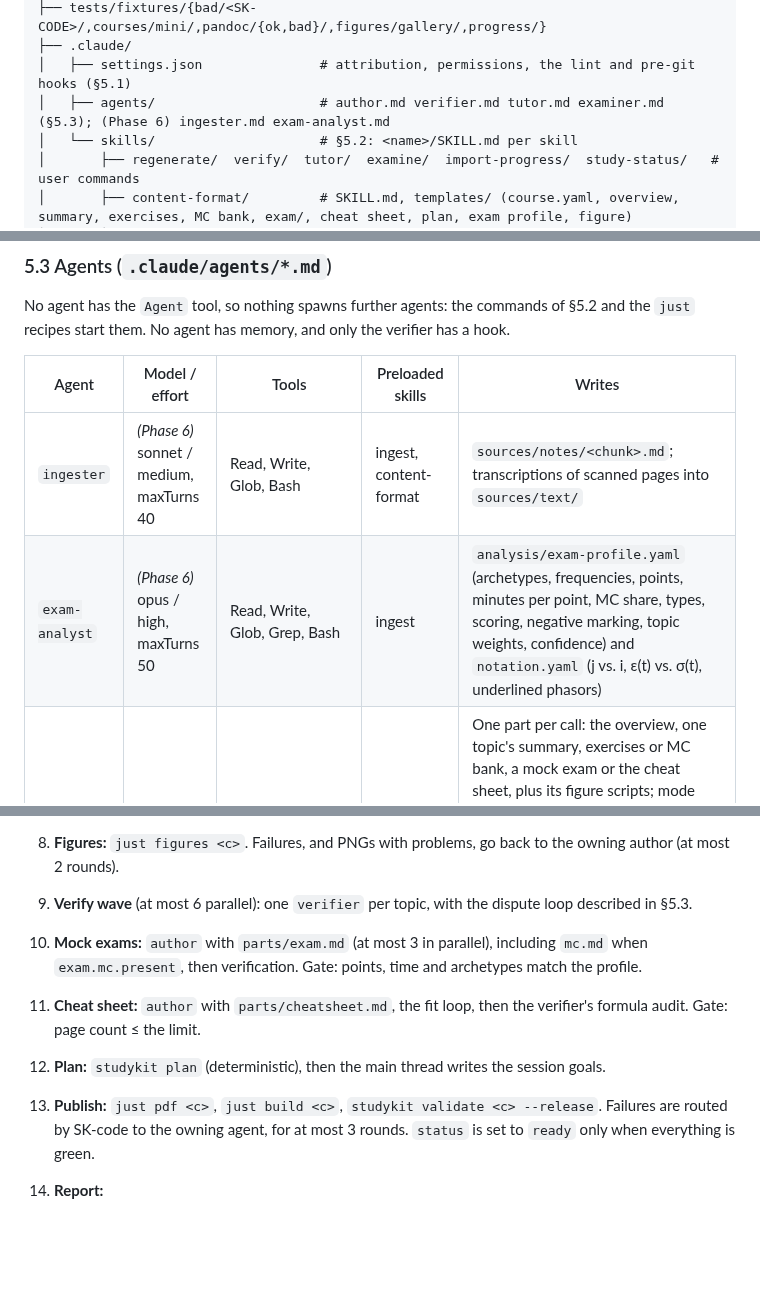
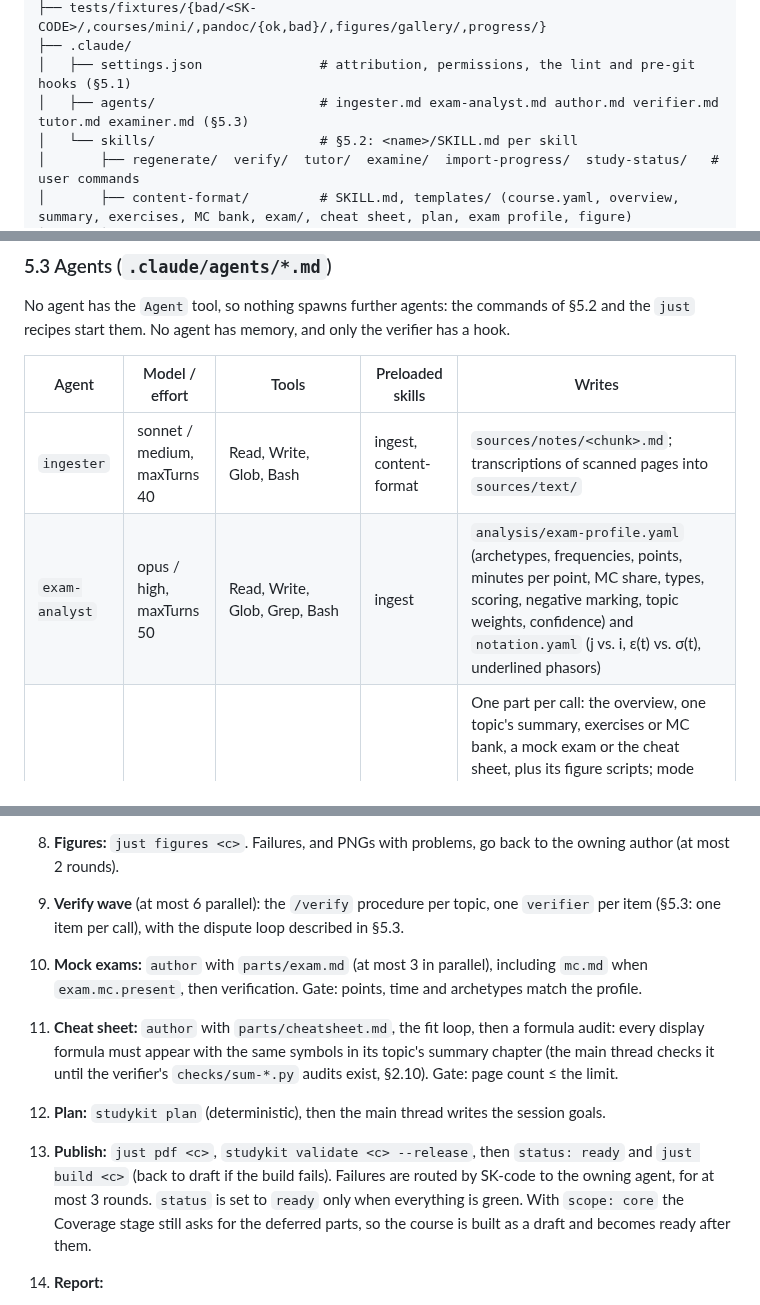
Before and after one commit to SemperParatusGithub/study-kit, a Markdown page: docs/architecture.md, 3 parts joined by grey strips. GitHub-like rendering; blank space fills up the shorter version.

```diff
--- a/docs/architecture.md
+++ b/docs/architecture.md
@@ -93,7 +93,7 @@ study-kit/
 ├── tests/fixtures/{bad/<SK-CODE>/,courses/mini/,pandoc/{ok,bad}/,figures/gallery/,progress/}
 ├── .claude/
 │   ├── settings.json               # attribution, permissions, the lint and pre-git hooks (§5.1)
-│   ├── agents/                     # author.md verifier.md tutor.md examiner.md (§5.3); (Phase 6) ingester.md exam-analyst.md
+│   ├── agents/                     # ingester.md exam-analyst.md author.md verifier.md tutor.md examiner.md (§5.3)
 │   └── skills/                     # §5.2: <name>/SKILL.md per skill
 │       ├── regenerate/  verify/  tutor/  examine/  import-progress/  study-status/   # user commands
 │       ├── content-format/         # SKILL.md, templates/ (course.yaml, overview, summary, exercises, MC bank, exam/, cheat sheet, plan, exam profile, figure)
@@ -1701,8 +1706,8 @@ the `just` recipes start them. No agent has memory, and only the verifier has a
 
 | Agent | Model / effort | Tools | Preloaded skills | Writes |
 |---|---|---|---|---|
-| `ingester` | *(Phase 6)* sonnet / medium, maxTurns 40 | Read, Write, Glob, Bash | ingest, content-format | `sources/notes/<chunk>.md`; transcriptions of scanned pages into `sources/text/` |
-| `exam-analyst` | *(Phase 6)* opus / high, maxTurns 50 | Read, Write, Glob, Grep, Bash | ingest | `analysis/exam-profile.yaml` (archetypes, frequencies, points, minutes per point, MC share, types, scoring, negative marking, topic weights, confidence) and `notation.yaml` (j vs. i, ε(t) vs. σ(t), underlined phasors) |
+| `ingester` | sonnet / medium, maxTurns 40 | Read, Write, Glob, Bash | ingest, content-format | `sources/notes/<chunk>.md`; transcriptions of scanned pages into `sources/text/` |
+| `exam-analyst` | opus / high, maxTurns 50 | Read, Write, Glob, Grep, Bash | ingest | `analysis/exam-profile.yaml` (archetypes, frequencies, points, minutes per point, MC share, types, scoring, negative marking, topic weights, confidence) and `notation.yaml` (j vs. i, ε(t) vs. σ(t), underlined phasors) |
 | `author` | opus / high, maxTurns 80 | Read, Write, Edit, Glob, Grep, Bash | content-format, authoring, figures | One part per call: the overview, one topic's summary, exercises or MC bank, a mock exam or the cheat sheet, plus its figure scripts; mode new, `add <n>`, `replace` or `fix <id>`. Never `course.yaml`, `checks/`, `state/`, `progress/`, `_build/`, `_history/` or git. Must end with `studykit validate --paths <own files>` free of errors and return the compact JSON (`{"error": …}` when the assignment is impossible). |
 | `verifier` | opus / high, maxTurns 50 | Read, Write, Bash | verify-protocol, content-format | `checks/**` only, one item per call |
 | `tutor` | opus | Read, Grep, Glob, Bash | none (§5.2) | nothing, not even through Bash; started via `just tutor` (main thread) |
@@ -1812,11 +1818,11 @@ report.
    - Then AskUserQuestion: number of mock exams (1/2/3), scope (full / core first: summary + MC + plan), and go/no-go with a cost and time estimate.
 7. **Author wave** (at most 6 parallel): first one `author` for `overview.md` (§2.12), then one `author` per (topic, part) for summary, exercises and MC bank, following `notation.yaml`. The hook lints every write. Gate: `validate --quick` over the new files.
 8. **Figures:** `just figures <c>`. Failures, and PNGs with problems, go back to the owning author (at most 2 rounds).
-9. **Verify wave** (at most 6 parallel): one `verifier` per topic, with the dispute loop described in §5.3.
+9. **Verify wave** (at most 6 parallel): the `/verify` procedure per topic, one `verifier` per item (§5.3: one item per call), with the dispute loop described in §5.3.
 10. **Mock exams:** `author` with `parts/exam.md` (at most 3 in parallel), including `mc.md` when `exam.mc.present`, then verification. Gate: points, time and archetypes match the profile.
-11. **Cheat sheet:** `author` with `parts/cheatsheet.md`, the fit loop, then the verifier's formula audit. Gate: page count ≤ the limit.
+11. **Cheat sheet:** `author` with `parts/cheatsheet.md`, the fit loop, then a formula audit: every display formula must appear with the same symbols in its topic's summary chapter (the main thread checks it until the verifier's `checks/sum-*.py` audits exist, §2.10). Gate: page count ≤ the limit.
 12. **Plan:** `studykit plan` (deterministic), then the main thread writes the session goals.
-13. **Publish:** `just pdf <c>`, `just build <c>`, `studykit validate <c> --release`. Failures are routed by SK-code to the owning agent, for at most 3 rounds. `status` is set to `ready` only when everything is green.
+13. **Publish:** `just pdf <c>`, `studykit validate <c> --release`, then `status: ready` and `just build <c>` (back to draft if the build fails). Failures are routed by SK-code to the owning agent, for at most 3 rounds. `status` is set to `ready` only when everything is green. With `scope: core` the Coverage stage still asks for the deferred parts, so the course is built as a draft and becomes ready after them.
 14. **Report:**
     - counts per part (exercises by difficulty, MC by type, exams, figures)
     - share verified, fixed and quarantined, with reasons
```
Also changed, not shown: other parts of docs/architecture.md (+29 -23 lines), CLAUDE.md (+14 -7 lines), docs/content-format/errors.md (+2 -3 lines).
